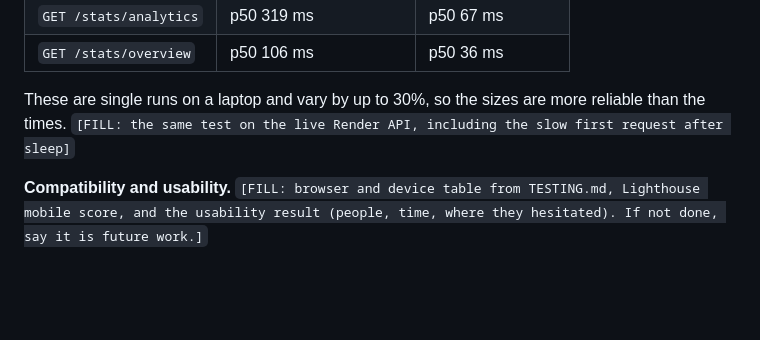
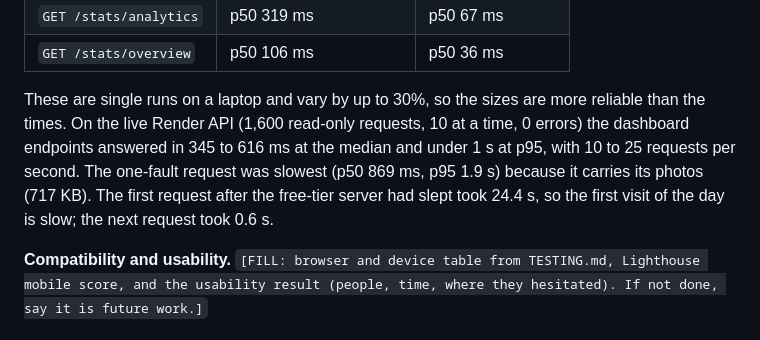
Before and after one commit to Larissanoella-05/Capstone-project, a Markdown page: docs/TECHNICAL_REPORT.md, the part around the change. GitHub-like rendering; blank space fills up the shorter version.

```diff
--- a/docs/TECHNICAL_REPORT.md
+++ b/docs/TECHNICAL_REPORT.md
@@ -85,7 +85,7 @@ We used five approaches (details and commands in [TESTING.md](TESTING.md)).
 | `GET /stats/analytics` | p50 319 ms             | p50 67 ms        |
 | `GET /stats/overview`  | p50 106 ms             | p50 36 ms        |
 
-These are single runs on a laptop and vary by up to 30%, so the sizes are more reliable than the times. `[FILL: the same test on the live Render API, including the slow first request after sleep]`
+These are single runs on a laptop and vary by up to 30%, so the sizes are more reliable than the times. On the live Render API (1,600 read-only requests, 10 at a time, 0 errors) the dashboard endpoints answered in 345 to 616 ms at the median and under 1 s at p95, with 10 to 25 requests per second. The one-fault request was slowest (p50 869 ms, p95 1.9 s) because it carries its photos (717 KB). The first request after the free-tier server had slept took 24.4 s, so the first visit of the day is slow; the next request took 0.6 s.
 
 **Compatibility and usability.** `[FILL: browser and device table from TESTING.md, Lighthouse mobile score, and the usability result (people, time, where they hesitated). If not done, say it is future work.]`
 
```
Also changed, not shown: docs/TESTING.md (+15 -1 lines), docs/USABILITY_TEST.md (added, +33 -0 lines).
